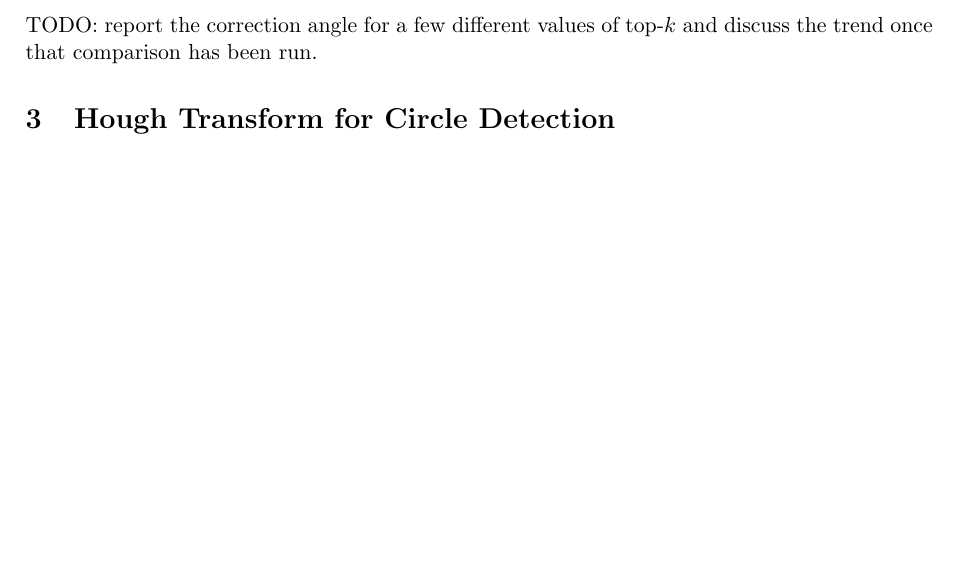
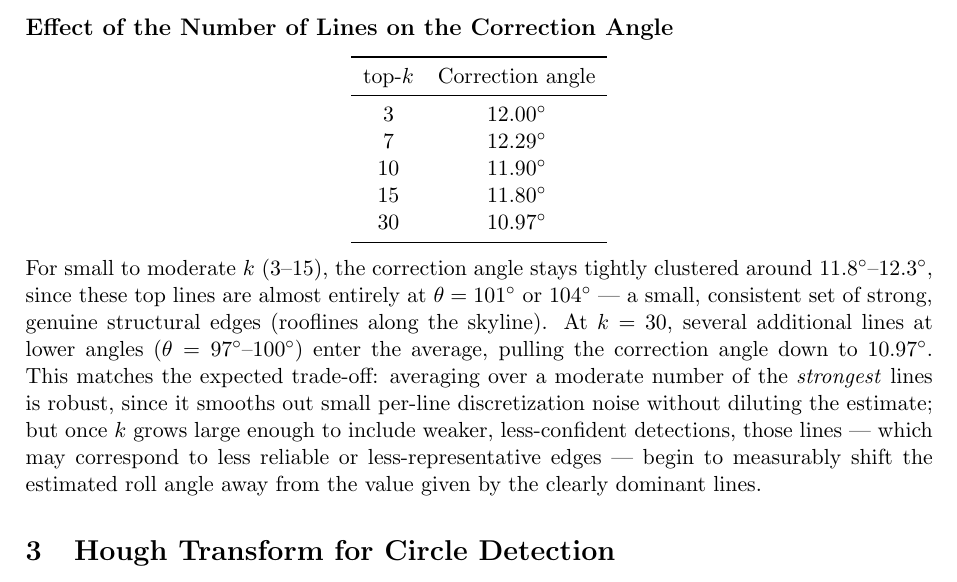
Before and after one commit to Sabaghip/computer-vision-bonn, a LaTeX problem sheet (assignment4/answers.tex): part of page 2 of 2 before the commit and part of page 3 of 3 after it, cut at the place of the change, the shorter picture padded with empty space. Compiled offline with pdfLaTeX.

Commit message:
feat: q2 top-k discussion added
Co-Authored-By: Claude Sonnet 5 <noreply@anthropic.com>

```diff
--- a/assignment4/answers.tex
+++ b/assignment4/answers.tex
@@ -127,15 +127,33 @@ is passed directly to \texttt{cv2.getRotationMatrix2D} (positive = counter-clock
 applying it with \texttt{cv2.warpAffine} visually straightens the skyline in the output
 image.
 
-% TODO: fill in once the top-k line count has actually been varied (e.g. k=3 vs 10 vs 30)
-% and the resulting correction_angle compared across runs:
-% How does adding more lines affect the correction angle? (e.g. averaging more
-% line-angle estimates reduces sensitivity to any single noisy/outlier detected
-% line, but may also pull in lines that are not aligned with the dominant roll
-% direction if too many weaker, less relevant lines get included.)
+\subsection*{Effect of the Number of Lines on the Correction Angle}
 
-TODO: report the correction angle for a few different values of top-$k$ and discuss the
-trend once that comparison has been run.
+\begin{center}
+\begin{tabular}{cc}
+\toprule
+top-$k$ & Correction angle \\
+\midrule
+3  & $12.00^\circ$ \\
+7  & $12.29^\circ$ \\
+10 & $11.90^\circ$ \\
+15 & $11.80^\circ$ \\
+30 & $10.97^\circ$ \\
+\bottomrule
+\end{tabular}
+\end{center}
+
+For small to moderate $k$ ($3$--$15$), the correction angle stays tightly clustered around
+$11.8^\circ$--$12.3^\circ$, since these top lines are almost entirely at $\theta=101^\circ$
+or $104^\circ$ --- a small, consistent set of strong, genuine structural edges (rooflines
+along the skyline). At $k=30$, several additional lines at lower angles
+($\theta=97^\circ$--$100^\circ$) enter the average, pulling the correction angle down to
+$10.97^\circ$. This matches the expected trade-off: averaging over a moderate number of the
+\emph{strongest} lines is robust, since it smooths out small per-line discretization noise
+without diluting the estimate; but once $k$ grows large enough to include weaker,
+less-confident detections, those lines --- which may correspond to less reliable or
+less-representative edges --- begin to measurably shift the estimated roll angle away from
+the value given by the clearly dominant lines.
 
 % ==========================================================================
 \section{Hough Transform for Circle Detection}
```
Also changed, not shown: assignment4/answers.pdf.
